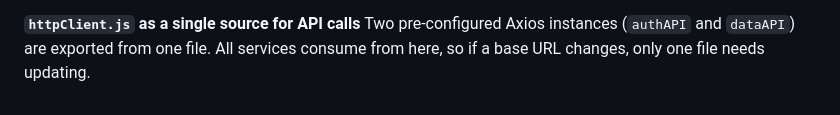
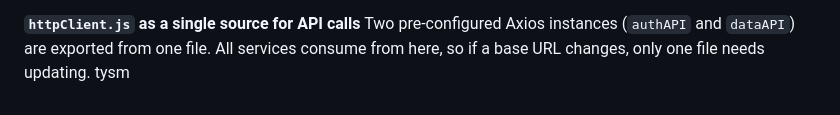
Before and after one commit to estebanp26/Ticket-managementJS, a Markdown page: README.md, the part around the change. Drawn GitHub-style.

```diff
--- a/README.md
+++ b/README.md
@@ -164,3 +164,4 @@ Rather than checking roles inside each page component, the router itself handles
 
 **`httpClient.js` as a single source for API calls**
 Two pre-configured Axios instances (`authAPI` and `dataAPI`) are exported from one file. All services consume from here, so if a base URL changes, only one file needs updating.
+tysm
```
